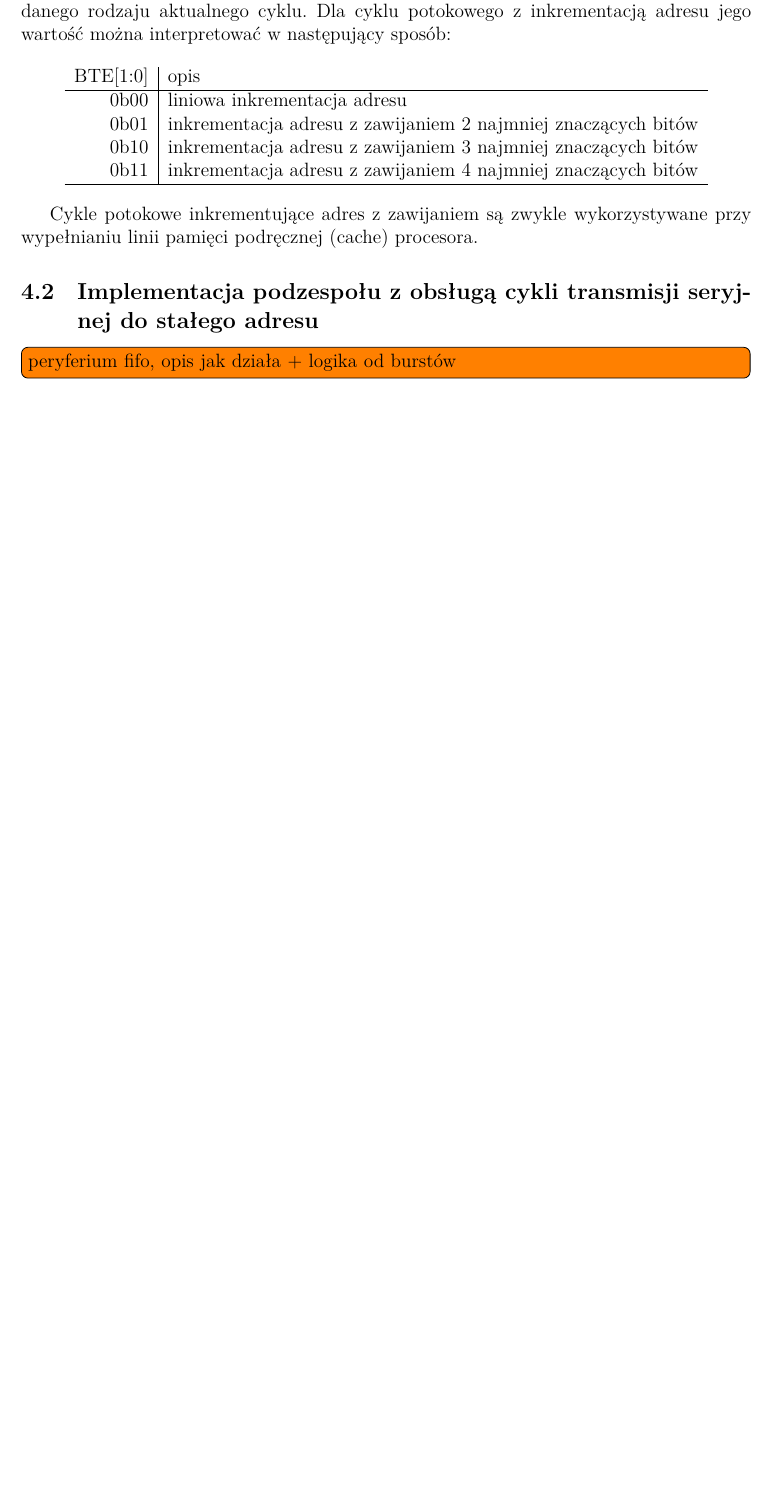
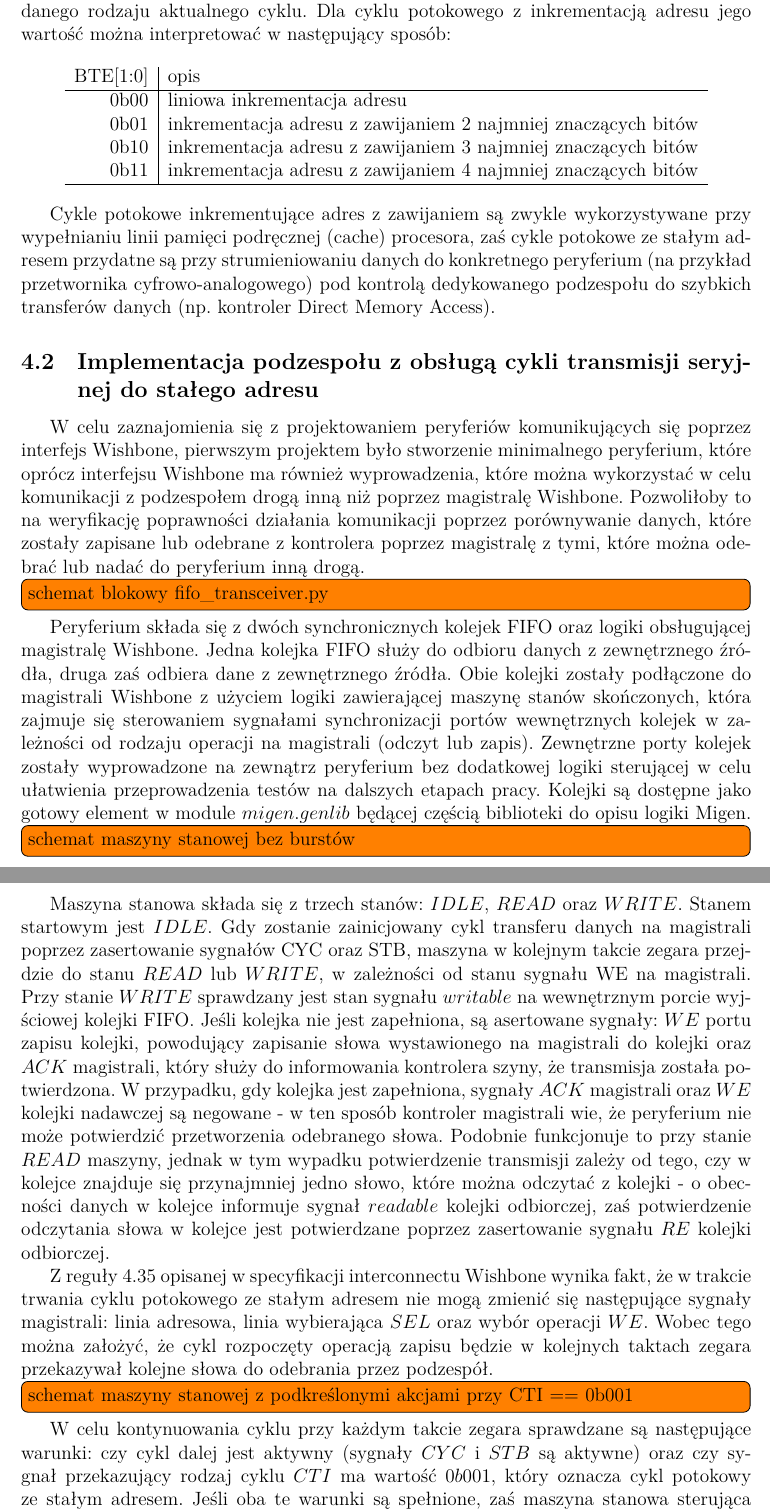
Before and after one commit to koluckirafal/bsc-thesis, a LaTeX document (215514_rafal_kolucki_inz.tex, which reads implementation/implementation.tex): part of page 10 of 13 before the commit and two parts of pages 10 and 11 of 14 after it, the two joined at a grey line, cut so that both start at the same text, the shorter picture padded with empty space. Compiled offline with XeLaTeX.

Commit message:
implementation: Describe FIFO peripheral

```diff
--- a/implementation/implementation.tex
+++ b/implementation/implementation.tex
@@ -52,12 +52,30 @@ Dla cyklu potokowego z inkrementacją adresu jego wartość można interpretowa
 \end{tabular}
 \end{center}
 
-
-
-Cykle potokowe inkrementujące adres z zawijaniem są zwykle wykorzystywane przy wypełnianiu linii pamięci podręcznej (cache) procesora.
+Cykle potokowe inkrementujące adres z zawijaniem są zwykle wykorzystywane przy wypełnianiu linii pamięci podręcznej (cache) procesora, zaś cykle potokowe ze stałym adresem przydatne są przy strumieniowaniu danych do konkretnego peryferium (na przykład przetwornika cyfrowo-analogowego) pod kontrolą dedykowanego podzespołu do szybkich transferów danych (np. kontroler Direct Memory Access).
 
 \subsection{Implementacja podzespołu z obsługą cykli transmisji seryjnej do stałego adresu}
-\todo[inline]{peryferium fifo, opis jak działa + logika od burstów}
 
-\subsection{Rozbudowanie wybranego podzespołu (SRAM) o obsługę cykli transmisji seryjnej z inkrementacją adresu}
+W celu zaznajomienia się z projektowaniem peryferiów komunikujących się poprzez interfejs Wishbone, pierwszym projektem było stworzenie minimalnego peryferium, które oprócz interfejsu Wishbone ma również wyprowadzenia, które można wykorzystać w celu komunikacji z podzespołem drogą inną niż poprzez magistralę Wishbone. Pozwoliłoby to na weryfikację poprawności działania komunikacji poprzez porównywanie danych, które zostały zapisane lub odebrane z kontrolera poprzez magistralę z tymi, które można odebrać lub nadać do peryferium inną drogą.
+
+\todo[inline]{schemat blokowy fifo_transceiver.py}
+
+Peryferium składa się z dwóch synchronicznych kolejek FIFO oraz logiki obsługującej magistralę Wishbone. Jedna kolejka FIFO służy do odbioru danych z zewnętrznego źródła, druga zaś odbiera dane z zewnętrznego źródła. Obie kolejki zostały podłączone do magistrali Wishbone z użyciem logiki zawierającej maszynę stanów skończonych, która zajmuje się sterowaniem sygnałami synchronizacji portów wewnętrznych kolejek w zależności od rodzaju operacji na magistrali (odczyt lub zapis). Zewnętrzne porty kolejek zostały wyprowadzone na zewnątrz peryferium bez dodatkowej logiki sterującej w celu ułatwienia przeprowadzenia testów na dalszych etapach pracy. Kolejki są dostępne jako gotowy element w module $migen.genlib$ będącej częścią biblioteki do opisu logiki Migen.
+
+\todo[inline]{schemat maszyny stanowej bez burstów}
+
+Maszyna stanowa składa się z trzech stanów: $IDLE$, $READ$ oraz $WRITE$.
+Stanem startowym jest $IDLE$. Gdy zostanie zainicjowany cykl transferu danych na magistrali poprzez zasertowanie sygnałów CYC oraz STB, maszyna w kolejnym takcie zegara przejdzie do stanu $READ$ lub $WRITE$, w zależności od stanu sygnału WE na magistrali.
+Przy stanie $WRITE$ sprawdzany jest stan sygnału $writable$ na wewnętrznym porcie wyjściowej kolejki FIFO. Jeśli kolejka nie jest zapełniona, są asertowane sygnały: $WE$ portu zapisu kolejki, powodujący zapisanie słowa wystawionego na magistrali do kolejki oraz $ACK$ magistrali, który służy do informowania kontrolera szyny, że transmisja została potwierdzona. W przypadku, gdy kolejka jest zapełniona, sygnały $ACK$ magistrali oraz $WE$ kolejki nadawczej są negowane - w ten sposób kontroler magistrali wie, że peryferium nie może potwierdzić przetworzenia odebranego słowa.
+Podobnie funkcjonuje to przy stanie $READ$ maszyny, jednak w tym wypadku potwierdzenie transmisji zależy od tego, czy w kolejce znajduje się przynajmniej jedno słowo, które można odczytać z kolejki - o obecności danych w kolejce informuje sygnał $readable$ kolejki odbiorczej, zaś potwierdzenie odczytania słowa w kolejce jest potwierdzane poprzez zasertowanie sygnału $RE$ kolejki odbiorczej.
+
+Z reguły 4.35 opisanej w specyfikacji interconnectu Wishbone wynika fakt, że w trakcie trwania cyklu potokowego ze stałym adresem nie mogą zmienić się następujące sygnały magistrali: linia adresowa, linia wybierająca $SEL$ oraz wybór operacji $WE$. Wobec tego można założyć, że cykl rozpoczęty operacją zapisu będzie w kolejnych taktach zegara przekazywał kolejne słowa do odebrania przez podzespół.
+
+\todo[inline]{schemat maszyny stanowej z podkreślonymi akcjami przy CTI == 0b001}
+
+W celu kontynuowania cyklu przy każdym takcie zegara sprawdzane są następujące warunki: czy cykl dalej jest aktywny (sygnały $CYC$ i $STB$ są aktywne) oraz czy sygnał przekazujący rodzaj cyklu $CTI$ ma wartość $0b001$, który oznacza cykl potokowy ze stałym adresem. Jeśli oba te warunki są spełnione, zaś maszyna stanowa sterująca sygnałami sterującymi kolejek oraz interfejsu magistrali, to ponawiamy obecny stan maszyny w następnym takcie zegara. Dzięki temu w każdym takcie zegara kolejne słowa zostaną odebrane z kolejki odbiorczej albo dodane do kolejki nadawczej w podzespole, bez inicjalizowania cyklu magistrali na nowo.
+
+\todo[inline]{przebiegi prezentujące różnicę (albo to dopiero przy testowaniu pokazać)}
+
+\subsection{Rozbudowanie istniejącego podzespołu (SRAM) o obsługę cykli transmisji seryjnej z inkrementacją adresu}
 \todo[inline]{soc/interconnect/wishbone.WishboneSRAM - opis działania + logiki burstów}
```
